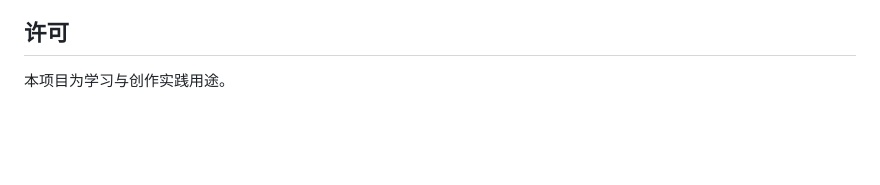
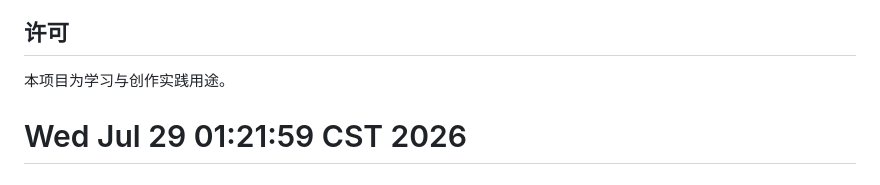
Before and after one commit to Laowangaimeinv/sky-island-survival, a Markdown page: README.md, the part around the change. GitHub-like rendering; blank space fills up the shorter version.

Commit message:
chore: 触发 Pages 重新部署

```diff
--- a/README.md
+++ b/README.md
@@ -198,3 +198,4 @@ func on_gather_button_pressed(node_index):
 ## 许可
 
 本项目为学习与创作实践用途。
+# Wed Jul 29 01:21:59 CST 2026
```
